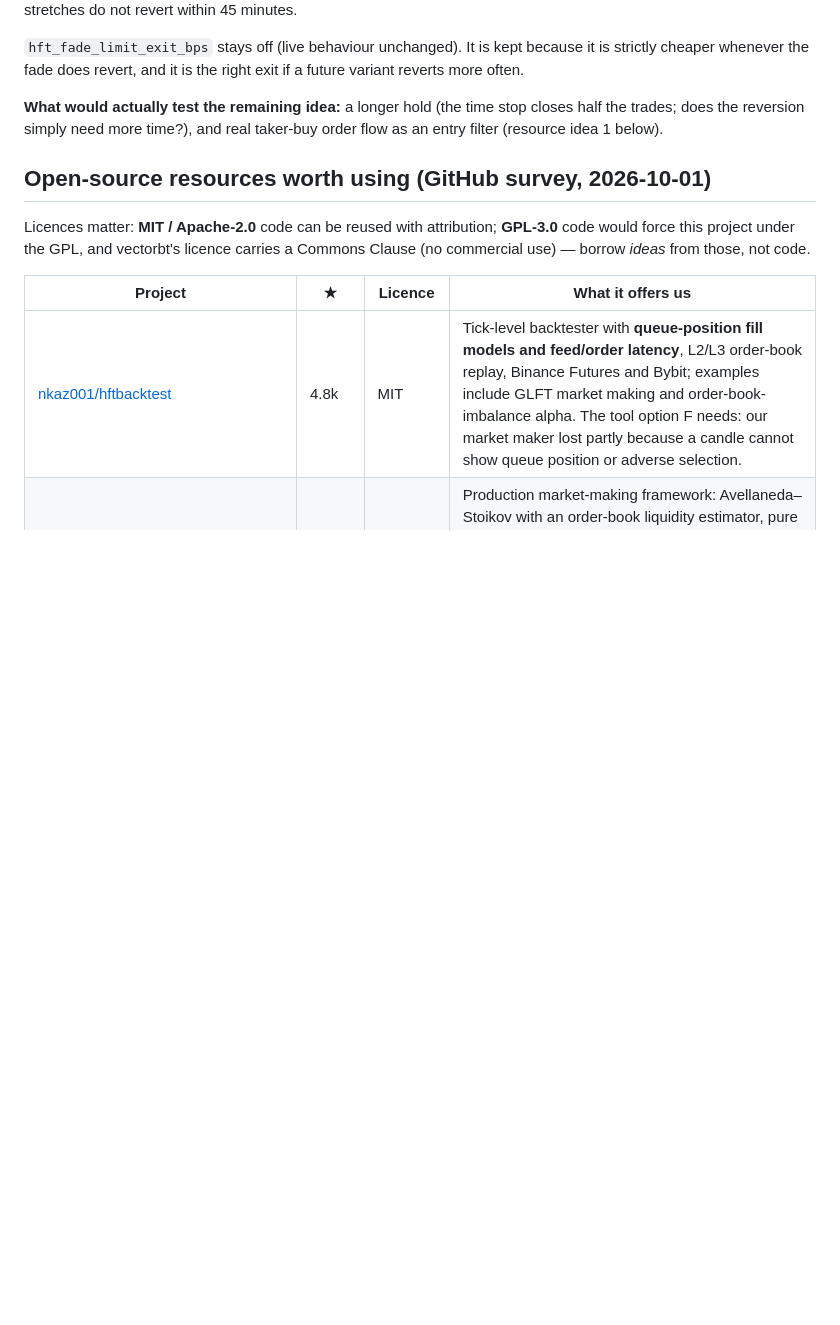
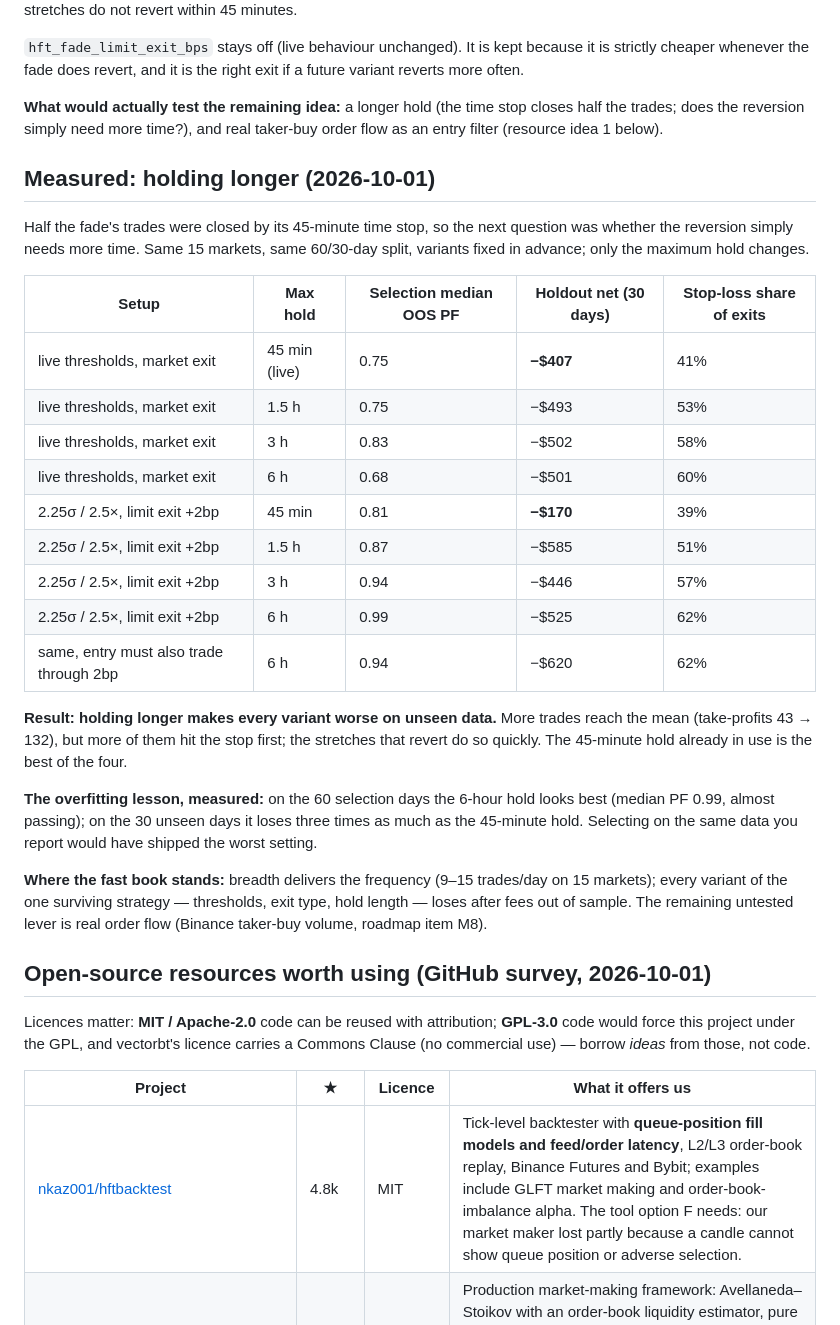
Before and after one commit to varunganji19/Trade-Bot, a Markdown page: docs/HFT_TRADE_FREQUENCY.md, the part around the change. Rendered like a GitHub page; blank space fills up the shorter version.

Commit message:
docs: hold-length study — longer holds make every variant worse
45 min (live) vs 1.5h/3h/6h on 15 markets, 60/30-day split. More trades
reach the mean but more hit the stop first; the 6h hold looks best on the
selection window (PF 0.99) and loses 3x as much on the unseen 30 days.

Co-Authored-By: Claude Opus 5.5 <noreply@anthropic.com>

```diff
--- a/docs/HFT_TRADE_FREQUENCY.md
+++ b/docs/HFT_TRADE_FREQUENCY.md
@@ -213,6 +213,40 @@ right exit if a future variant reverts more often.
 stop closes half the trades; does the reversion simply need more time?),
 and real taker-buy order flow as an entry filter (resource idea 1 below).
 
+## Measured: holding longer (2026-10-01)
+
+Half the fade's trades were closed by its 45-minute time stop, so the next
+question was whether the reversion simply needs more time. Same 15 markets,
+same 60/30-day split, variants fixed in advance; only the maximum hold changes.
+
+| Setup | Max hold | Selection median OOS PF | Holdout net (30 days) | Stop-loss share of exits |
+|---|---|---|---|---|
+| live thresholds, market exit | 45 min (live) | 0.75 | **−$407** | 41% |
+| live thresholds, market exit | 1.5 h | 0.75 | −$493 | 53% |
+| live thresholds, market exit | 3 h | 0.83 | −$502 | 58% |
+| live thresholds, market exit | 6 h | 0.68 | −$501 | 60% |
+| 2.25σ / 2.5×, limit exit +2bp | 45 min | 0.81 | **−$170** | 39% |
+| 2.25σ / 2.5×, limit exit +2bp | 1.5 h | 0.87 | −$585 | 51% |
+| 2.25σ / 2.5×, limit exit +2bp | 3 h | 0.94 | −$446 | 57% |
+| 2.25σ / 2.5×, limit exit +2bp | 6 h | 0.99 | −$525 | 62% |
+| same, entry must also trade through 2bp | 6 h | 0.94 | −$620 | 62% |
+
+**Result: holding longer makes every variant worse on unseen data.** More
+trades reach the mean (take-profits 43 → 132), but more of them hit the stop
+first; the stretches that revert do so quickly. The 45-minute hold already
+in use is the best of the four.
+
+**The overfitting lesson, measured:** on the 60 selection days the 6-hour
+hold looks best (median PF 0.99, almost passing); on the 30 unseen days it
+loses three times as much as the 45-minute hold. Selecting on the same data
+you report would have shipped the worst setting.
+
+**Where the fast book stands:** breadth delivers the frequency (9–15
+trades/day on 15 markets); every variant of the one surviving strategy —
+thresholds, exit type, hold length — loses after fees out of sample. The
+remaining untested lever is real order flow (Binance taker-buy volume,
+roadmap item M8).
+
 ## Open-source resources worth using (GitHub survey, 2026-10-01)
 
 Licences matter: **MIT / Apache-2.0** code can be reused with attribution;
```
